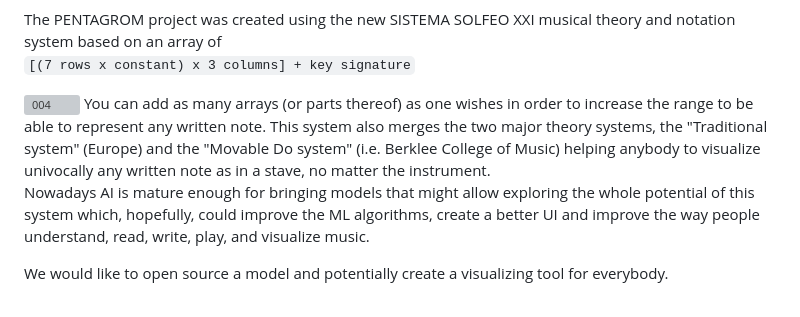
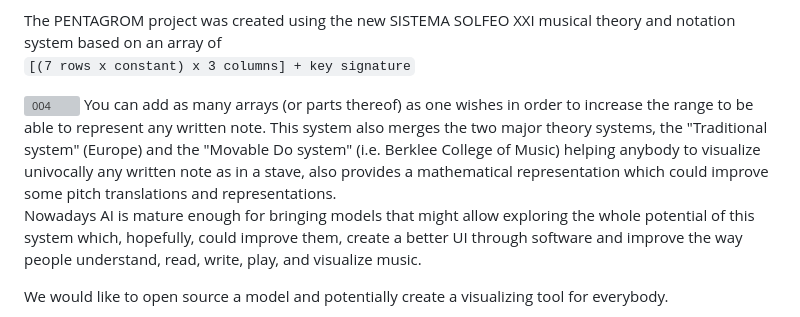
Before and after one commit to localaization/pentagrom, a Markdown page: README.md, the part around the change. Rendered like a GitHub page; grey boxes are pictures that could not be loaded.

```diff
--- a/README.md
+++ b/README.md
@@ -10,9 +10,9 @@ The PENTAGROM project was created using the new SISTEMA SOLFEO XXI musical theor
 
 <img width="344" alt="004" src="https://user-images.githubusercontent.com/1562701/220193613-18896c70-00c0-4397-a332-f274803309cd.png">
 You can add as many arrays (or parts thereof) as one wishes in order to increase the range to be able to represent any written note.
-This system also merges the two major theory systems, the "Traditional system" (Europe) and the "Movable Do system" (i.e. Berklee College of Music) helping anybody to visualize univocally any written note as in a stave, no matter the instrument.
+This system also merges the two major theory systems, the "Traditional system" (Europe) and the "Movable Do system" (i.e. Berklee College of Music) helping anybody to visualize univocally any written note as in a stave, also provides a mathematical representation which could improve some pitch translations and representations.
 
-Nowadays AI is mature enough for bringing models that might allow exploring the whole potential of this system which, hopefully, could improve the ML algorithms, create a better UI and improve the way people understand, read, write, play, and visualize music.
+Nowadays AI is mature enough for bringing models that might allow exploring the whole potential of this system which, hopefully, could improve them, create a better UI through software and improve the way people understand, read, write, play, and visualize music.
 
 We would like to open source a model and potentially create a visualizing tool for everybody.
 
```
